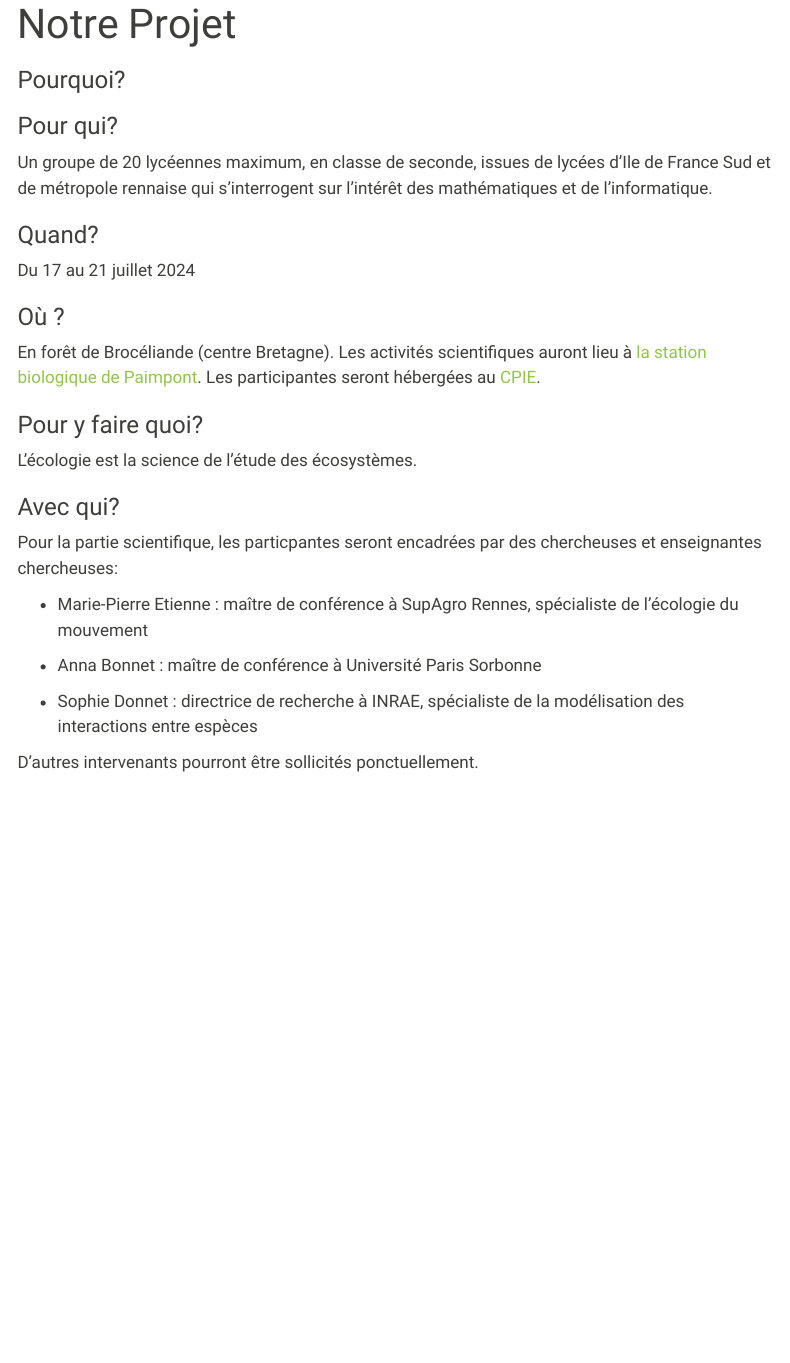
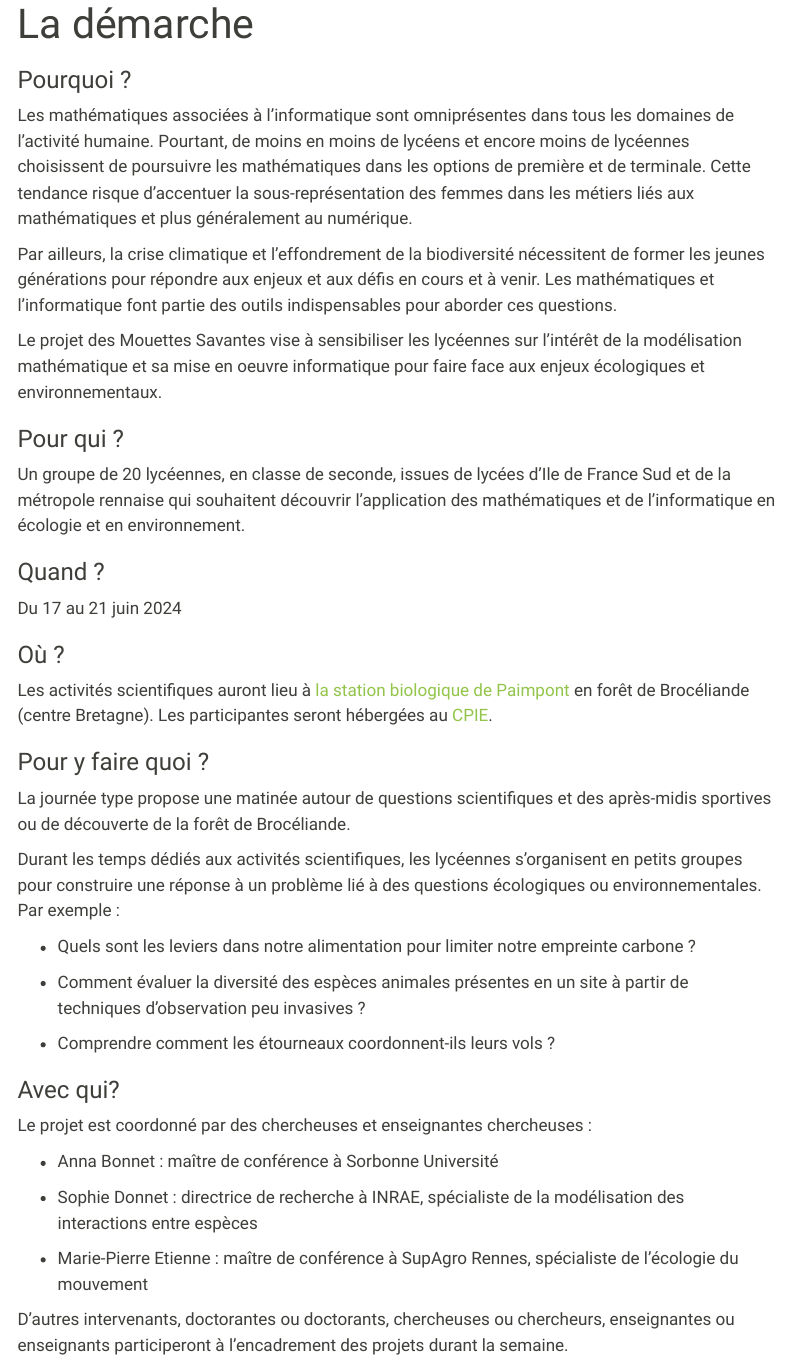
Before and after one commit to MarieEtienne/lesmouettessavantes, a Quarto document (descriptionProjet.qmd): the page in a window 1100 px wide, from its top. Rendered offline with R 4.5, knitr and Pandoc in place of Quarto, with nearby package versions; menus at the side of the page are left out.

Commit message:
Change description

````diff
--- a/descriptionProjet.qmd
+++ b/descriptionProjet.qmd
@@ -1,39 +1,51 @@
 ---
-title: "Notre Projet"
+title: "La démarche"
 editor: visual
 ---
 
-### Pourquoi?
+### Pourquoi ?
 
+Les mathématiques associées à l'informatique sont omniprésentes dans tous les domaines de l'activité humaine. Pourtant, de moins en moins de lycéens et encore moins de lycéennes choisissent de poursuivre les mathématiques dans les options de première et de terminale. Cette tendance risque d'accentuer la sous-représentation des femmes dans les métiers liés aux mathématiques et plus généralement au numérique.
 
+Par ailleurs, la crise climatique et l'effondrement de la biodiversité nécessitent de former les jeunes générations pour répondre aux enjeux et aux défis en cours et à venir. Les mathématiques et l'informatique font partie des outils indispensables pour aborder ces questions.
 
-### Pour qui?
+Le projet des Mouettes Savantes vise à sensibiliser les lycéennes sur l'intérêt de la modélisation mathématique et sa mise en oeuvre informatique pour faire face aux enjeux écologiques et environnementaux.
 
-Un groupe de 20 lycéennes maximum, en classe de seconde, issues de lycées d'Ile de France Sud et de métropole rennaise qui s'interrogent sur l'intérêt des mathématiques et de l'informatique.
+### Pour qui ?
 
-### Quand?
+Un groupe de 20 lycéennes, en classe de seconde, issues de lycées d'Ile de France Sud et de la métropole rennaise qui souhaitent découvrir l'application des mathématiques et de l'informatique en écologie et en environnement.
 
-Du 17 au 21 juillet 2024
+### Quand ?
+
+Du 17 au 21 juin 2024
 
 ### Où ?
 
-En forêt de Brocéliande (centre Bretagne).
-Les activités scientifiques auront lieu à [la station biologique de Paimpont](https://paimpont.univ-rennes.fr/). Les participantes seront hébergées au [CPIE](https://www.cpie-broceliande.fr/).
+Les activités scientifiques auront lieu à [la station biologique de Paimpont](https://paimpont.univ-rennes.fr/) en forêt de Brocéliande (centre Bretagne). Les participantes seront hébergées au [CPIE](https://www.cpie-broceliande.fr/).
 
+### Pour y faire quoi ?
 
-### Pour y faire quoi?
+La journée type propose une matinée autour de questions scientifiques et des après-midis sportives ou de découverte de la forêt de Brocéliande.
 
-L'écologie est la science de l'étude des écosystèmes.
+Durant les temps dédiés aux activités scientifiques, les lycéennes s'organisent en petits groupes pour construire une réponse à un problème lié à des questions écologiques ou environnementales. Par exemple :
+
+-   Quels sont les leviers dans notre alimentation pour limiter notre empreinte carbone ?
+
+-   Comment évaluer la diversité des espèces animales présentes en un site à partir de techniques d'observation peu invasives ?
+
+-   Comprendre comment les étourneaux coordonnent-ils leurs vols ?
 
 ### Avec qui?
 
+Le projet est coordonné par des chercheuses et enseignantes chercheuses :
 
-Pour la partie scientifique, les particpantes seront encadrées par des chercheuses et enseignantes chercheuses:
+-   Anna Bonnet : maître de conférence à Sorbonne Université
 
-  - Marie-Pierre Etienne : maître de conférence à SupAgro Rennes, spécialiste de l'écologie du mouvement
+-   Sophie Donnet : directrice de recherche à INRAE, spécialiste de la modélisation des interactions entre espèces
 
-  - Anna Bonnet : maître de conférence à Université Paris Sorbonne
+```{=html}
+<!-- -->
+```
+-   Marie-Pierre Etienne : maître de conférence à SupAgro Rennes, spécialiste de l'écologie du mouvement
 
-  - Sophie Donnet : directrice de recherche à INRAE, spécialiste de la modélisation des interactions entre espèces
-
-  D'autres intervenants pourront être sollicités ponctuellement.
+D'autres intervenants, doctorantes ou doctorants, chercheuses ou chercheurs, enseignantes ou enseignants participeront à l'encadrement des projets durant la semaine.
````
